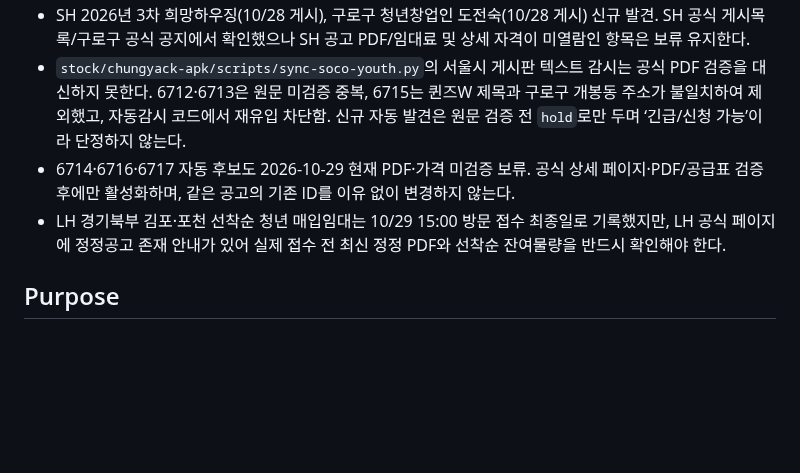
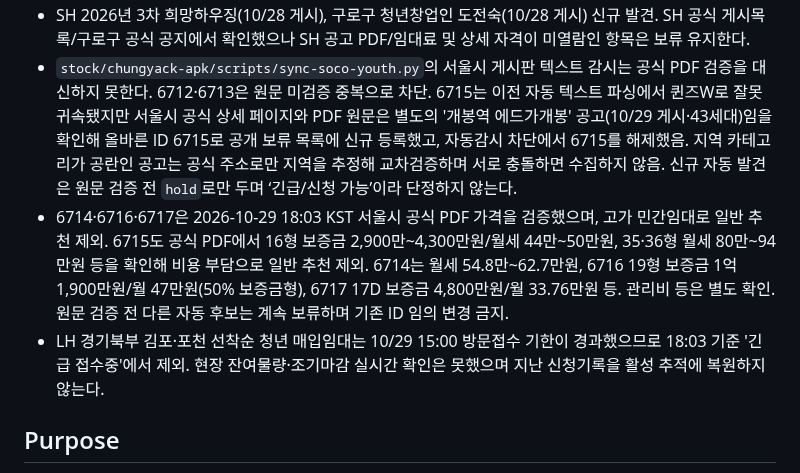
Before and after one commit to kimjae134679/ChungYack, a Markdown page: AGENTS.md, the part around one of its changes. Rendered like a GitHub page; blank space fills up the shorter version.

Commit message:
docs(chungyack): reconcile 18KST PDF verification, corrected 6715 and expired intake

```diff
--- a/AGENTS.md
+++ b/AGENTS.md
@@ -11,7 +11,7 @@
 - SH 2026년 3차 희망하우징(10/28 게시), 구로구 청년창업인 도전숙(10/28 게시) 신규 발견. SH 공식 게시목록/구로구 공식 공지에서 확인했으나 SH 공고 PDF/임대료 및 상세 자격이 미열람인 항목은 보류 유지한다.
-- `stock/chungyack-apk/scripts/sync-soco-youth.py`의 서울시 게시판 텍스트 감시는 공식 PDF 검증을 대신하지 못한다. 6712·6713은 원문 미검증 중복, 6715는 퀸즈W 제목과 구로구 개봉동 주소가 불일치하여 제외했고, 자동감시 코드에서 재유입 차단함. 신규 자동 발견은 원문 검증 전 `hold`로만 두며 ‘긴급/신청 가능’이라 단정하지 않는다.
-- 6714·6716·6717 자동 후보도 2026-10-29 현재 PDF·가격 미검증 보류. 공식 상세 페이지·PDF/공급표 검증 후에만 활성화하며, 같은 공고의 기존 ID를 이유 없이 변경하지 않는다.
-- LH 경기북부 김포·포천 선착순 청년 매입임대는 10/29 15:00 방문 접수 최종일로 기록했지만, LH 공식 페이지에 정정공고 존재 안내가 있어 실제 접수 전 최신 정정 PDF와 선착순 잔여물량을 반드시 확인해야 한다.
+- `stock/chungyack-apk/scripts/sync-soco-youth.py`의 서울시 게시판 텍스트 감시는 공식 PDF 검증을 대신하지 못한다. 6712·6713은 원문 미검증 중복으로 차단. 6715는 이전 자동 텍스트 파싱에서 퀸즈W로 잘못 귀속됐지만 서울시 공식 상세 페이지와 PDF 원문은 별도의 '개봉역 에드가개봉' 공고(10/29 게시·43세대)임을 확인해 올바른 ID 6715로 공개 보류 목록에 신규 등록했고, 자동감시 차단에서 6715를 해제했음. 지역 카테고리가 공란인 공고는 공식 주소로만 지역을 추정해 교차검증하며 서로 충돌하면 수집하지 않음. 신규 자동 발견은 원문 검증 전 `hold`로만 두며 ‘긴급/신청 가능’이라 단정하지 않는다.
+- 6714·6716·6717은 2026-10-29 18:03 KST 서울시 공식 PDF 가격을 검증했으며, 고가 민간임대로 일반 추천 제외. 6715도 공식 PDF에서 16형 보증금 2,900만~4,300만원/월세 44만~50만원, 35·36형 월세 80만~94만원 등을 확인해 비용 부담으로 일반 추천 제외. 6714는 월세 54.8만~62.7만원, 6716 19형 보증금 1억1,900만원/월 47만원(50% 보증금형), 6717 17D 보증금 4,800만원/월 33.76만원 등. 관리비 등은 별도 확인. 원문 검증 전 다른 자동 후보는 계속 보류하며 기존 ID 임의 변경 금지.
+- LH 경기북부 김포·포천 선착순 청년 매입임대는 10/29 15:00 방문접수 기한이 경과했으므로 18:03 기준 '긴급 접수중'에서 제외. 현장 잔여물량·조기마감 실시간 확인은 못했으며 지난 신청기록을 활성 추적에 복원하지 않는다.
 
 ## Purpose
 이 파일은 청약/ChungYack 프로젝트를 다음 AI/Codex 세션에서 바로 이어가기 위한 작업 인수인계다. 사용자용 요약은 루트 `README.md`를 본다. 기존 `docs/`, `STATUS.md`, `HANDOFF.md` 등은 이미 존재하는 상세 원장/증거이므로 현재는 삭제하지 않지만, 앞으로 새 관리 문서를 계속 만들지 말고 장기 작업 기준은 이 파일과 `README.md`에 병합한다.
```
Also changed, not shown: other parts of AGENTS.md (+1 -1 lines).
